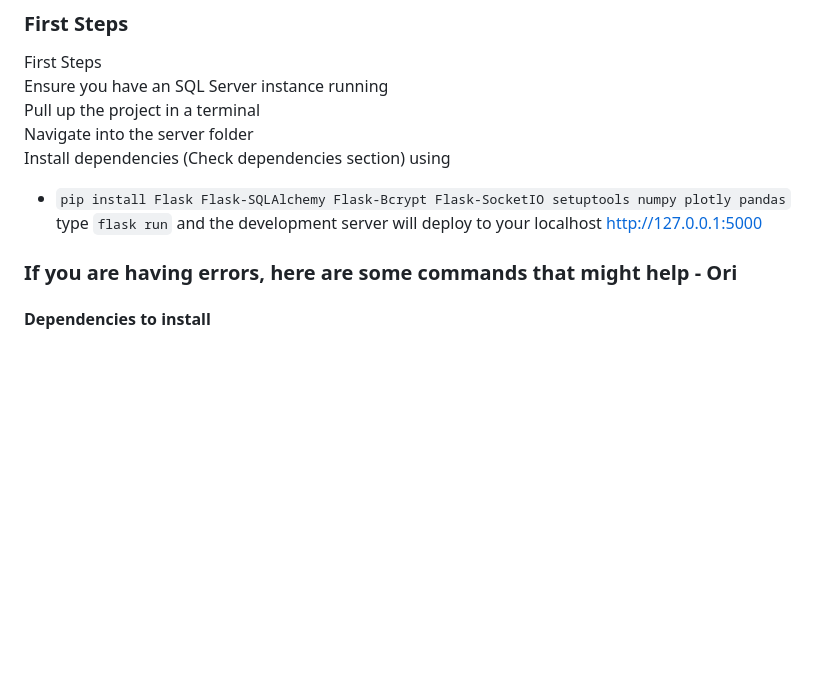
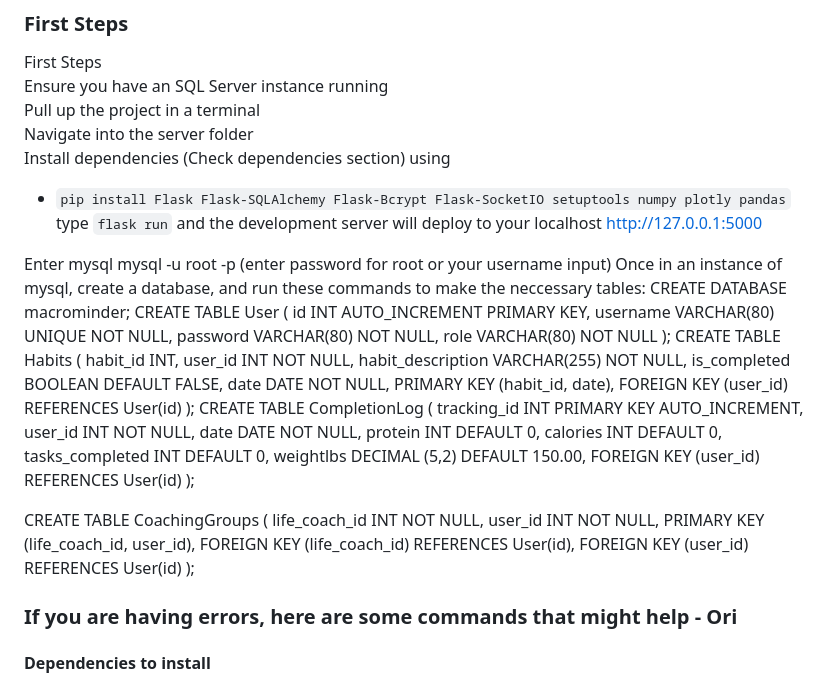
Before and after one commit to OriAdkins/MacroMinder, a Markdown page: README.md, the part around the change. Rendered like a GitHub page; blank space fills up the shorter version.

````diff
--- a/README.md
+++ b/README.md
@@ -71,6 +71,46 @@ First Steps\
   - ```pip install Flask Flask-SQLAlchemy Flask-Bcrypt Flask-SocketIO setuptools numpy plotly pandas```
   type ```flask run``` and the development server will deploy to your localhost http://127.0.0.1:5000
 
+  Enter mysql mysql -u root -p (enter password for root or your username input)
+  Once in an instance of mysql, create a database, and run these commands to make the neccessary tables:
+CREATE DATABASE macrominder;
+CREATE TABLE User (
+    id INT AUTO_INCREMENT PRIMARY KEY,
+    username VARCHAR(80) UNIQUE NOT NULL,
+    password VARCHAR(80) NOT NULL,
+    role VARCHAR(80) NOT NULL
+);
+CREATE TABLE Habits (
+    habit_id INT,
+    user_id INT NOT NULL,
+    habit_description VARCHAR(255) NOT NULL,
+    is_completed BOOLEAN DEFAULT FALSE,
+    date DATE NOT NULL,
+    PRIMARY KEY (habit_id, date),
+    FOREIGN KEY (user_id) REFERENCES User(id)
+);
+CREATE TABLE CompletionLog (
+    tracking_id INT PRIMARY KEY AUTO_INCREMENT,
+    user_id INT NOT NULL,
+    date DATE NOT NULL,
+    protein INT DEFAULT 0,
+    calories INT DEFAULT 0,
+    tasks_completed INT DEFAULT 0,
+    weightlbs DECIMAL (5,2) DEFAULT 150.00,
+    FOREIGN KEY (user_id) REFERENCES User(id)
+);
+
+CREATE TABLE CoachingGroups (
+    life_coach_id INT NOT NULL,
+    user_id INT NOT NULL,
+    PRIMARY KEY (life_coach_id, user_id),
+    FOREIGN KEY (life_coach_id) REFERENCES User(id),
+    FOREIGN KEY (user_id) REFERENCES User(id)
+);
+
+
+
+
 ### If you are having errors, here are some commands that might help - Ori
 #### Dependencies to install
 ``` sudo pip install mysqlclient ```\
````
